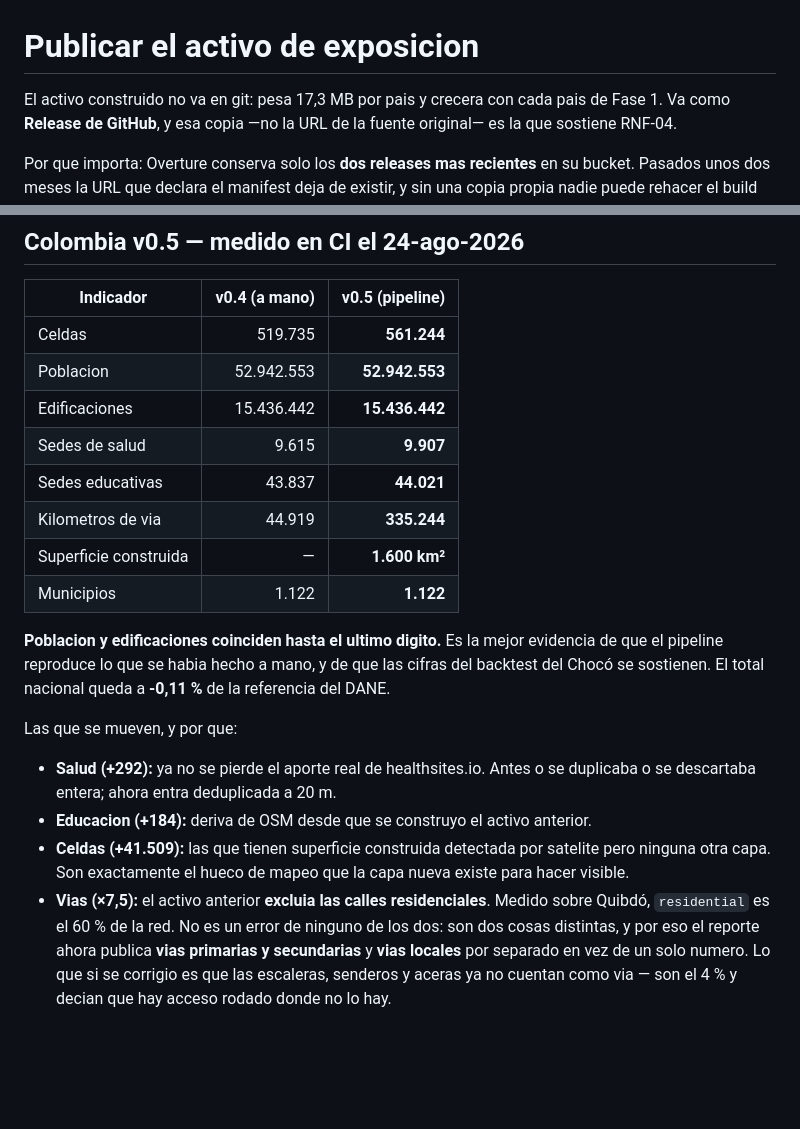
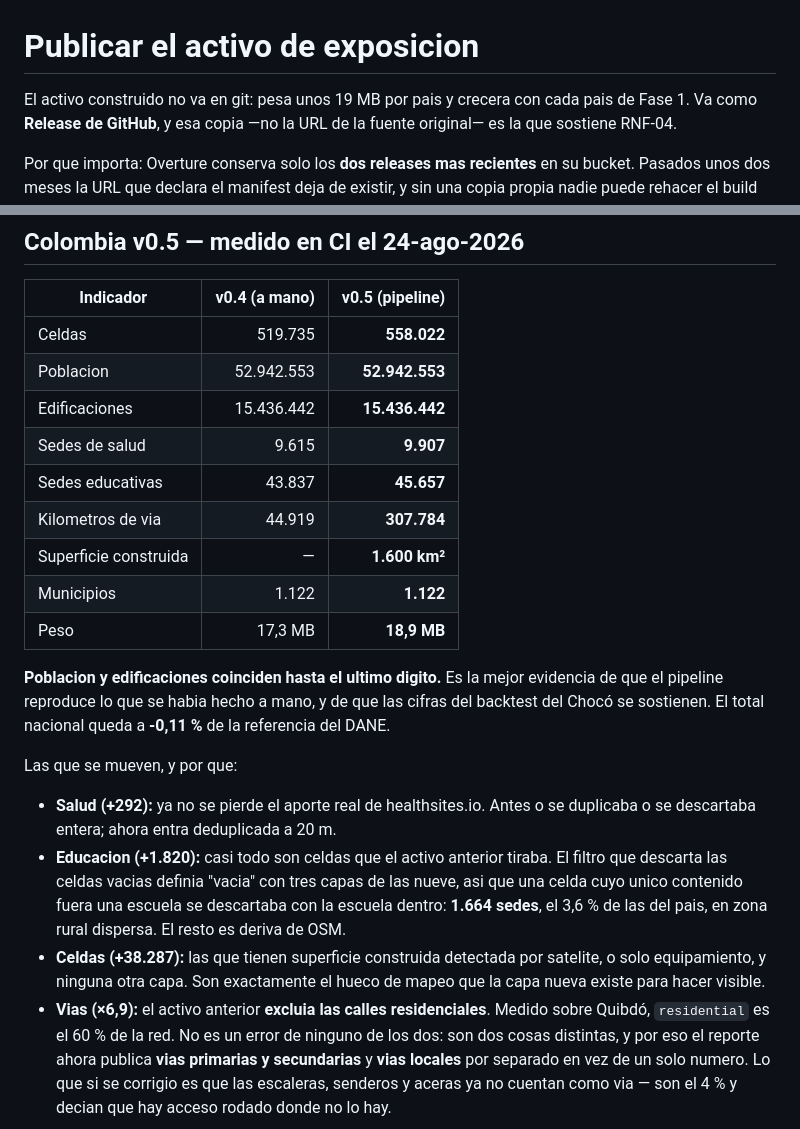
Before and after one commit to sforero77/CENTINELA, a Markdown page: docs/PUBLICAR_ACTIVO.md, 2 parts joined by grey strips. Drawn GitHub-style; blank space fills up the shorter version.

Commit message:
Anotar las cifras definitivas del activo de Colombia
El activo v0.5 quedo publicado en exposure-col-20260824 tras cuatro intentos,
cada uno detenido por un fallo distinto en el ultimo metro. Las cifras que
registra el documento son ahora las que imprimio el build, no las esperadas.

La que mas se movio respecto de lo anotado antes: las sedes educativas suben a
45.657. El salto no es deriva de OpenStreetMap sino el arreglo del filtro de
celdas — 1.664 escuelas en zona rural dispersa que el activo anterior tiraba
porque su celda no tenia poblacion, ni edificaciones, ni via.

La via de publicacion recomendada pasa a ser el workflow, no el gh release
manual: el paso largo del build es leer Overture en remoto y en una conexion
domestica puede no terminar.

Co-Authored-By: Claude Opus 5 (1M context) <noreply@anthropic.com>

```diff
--- a/docs/PUBLICAR_ACTIVO.md
+++ b/docs/PUBLICAR_ACTIVO.md
@@ -1,6 +1,6 @@
 # Publicar el activo de exposicion
 
-El activo construido no va en git: pesa 17,3 MB por pais y crecera con cada
+El activo construido no va en git: pesa unos 19 MB por pais y crecera con cada
 pais de Fase 1. Va como **Release de GitHub**, y esa copia —no la URL de la
 fuente original— es la que sostiene RNF-04.
 
@@ -30,14 +30,15 @@ publicado.
 
 | Indicador | v0.4 (a mano) | v0.5 (pipeline) |
 |---|---:|---:|
-| Celdas | 519.735 | **561.244** |
+| Celdas | 519.735 | **558.022** |
 | Poblacion | 52.942.553 | **52.942.553** |
 | Edificaciones | 15.436.442 | **15.436.442** |
 | Sedes de salud | 9.615 | **9.907** |
-| Sedes educativas | 43.837 | **44.021** |
-| Kilometros de via | 44.919 | **335.244** |
+| Sedes educativas | 43.837 | **45.657** |
+| Kilometros de via | 44.919 | **307.784** |
 | Superficie construida | — | **1.600 km²** |
 | Municipios | 1.122 | **1.122** |
+| Peso | 17,3 MB | **18,9 MB** |
 
 **Poblacion y edificaciones coinciden hasta el ultimo digito.** Es la mejor
 evidencia de que el pipeline reproduce lo que se habia hecho a mano, y de que
@@ -48,11 +49,15 @@ Las que se mueven, y por que:
 
 - **Salud (+292):** ya no se pierde el aporte real de healthsites.io. Antes o se
   duplicaba o se descartaba entera; ahora entra deduplicada a 20 m.
-- **Educacion (+184):** deriva de OSM desde que se construyo el activo anterior.
-- **Celdas (+41.509):** las que tienen superficie construida detectada por
-  satelite pero ninguna otra capa. Son exactamente el hueco de mapeo que la
-  capa nueva existe para hacer visible.
-- **Vias (×7,5):** el activo anterior **excluia las calles residenciales**.
+- **Educacion (+1.820):** casi todo son celdas que el activo anterior tiraba.
+  El filtro que descarta las celdas vacias definia "vacia" con tres capas de
+  las nueve, asi que una celda cuyo unico contenido fuera una escuela se
+  descartaba con la escuela dentro: **1.664 sedes**, el 3,6 % de las del pais,
+  en zona rural dispersa. El resto es deriva de OSM.
+- **Celdas (+38.287):** las que tienen superficie construida detectada por
+  satelite, o solo equipamiento, y ninguna otra capa. Son exactamente el hueco
+  de mapeo que la capa nueva existe para hacer visible.
+- **Vias (×6,9):** el activo anterior **excluia las calles residenciales**.
   Medido sobre Quibdó, `residential` es el 60 % de la red. No es un error de
   ninguno de los dos: son dos cosas distintas, y por eso el reporte ahora
   publica **vias primarias y secundarias** y **vias locales** por separado en
```
